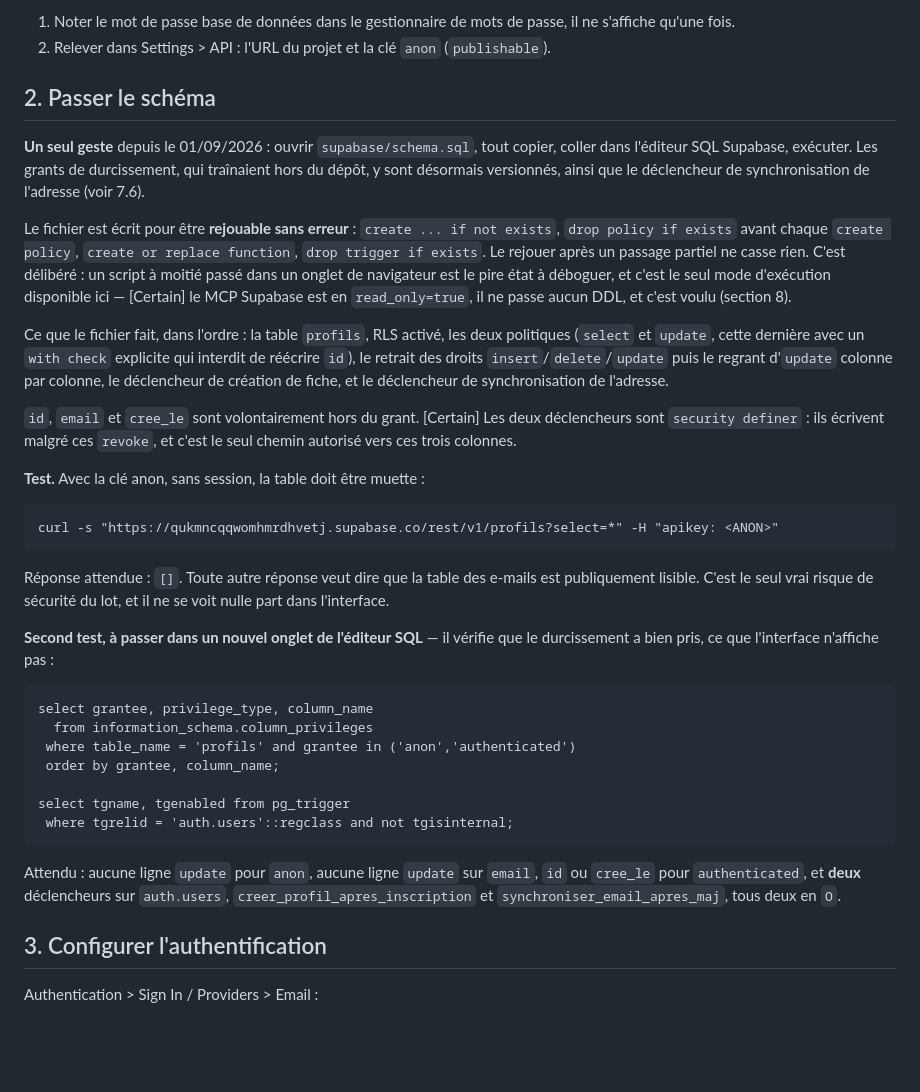
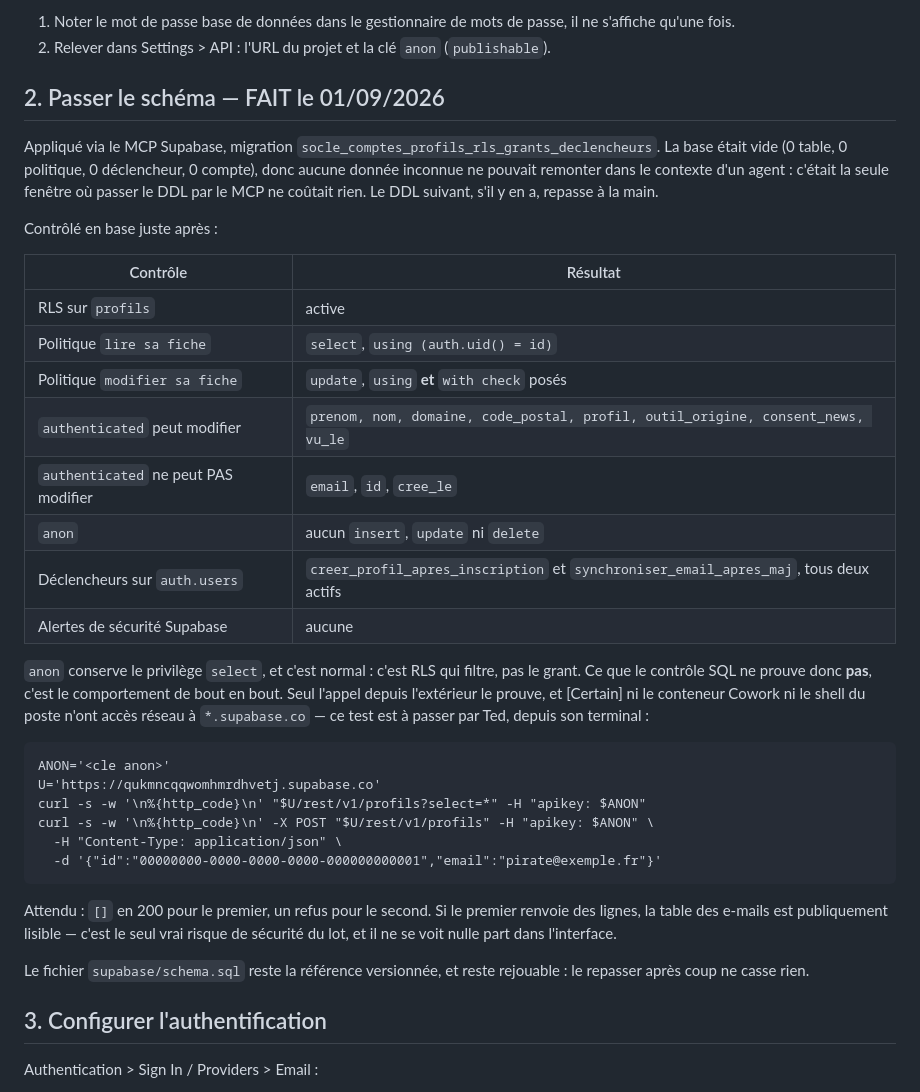
Before and after one commit to ProfesseurT/lebureauduvigneron.fr, a Markdown page: BRANCHEMENT_supabase-resend.md, the part around the change. Rendered like a GitHub page; blank space fills up the shorter version.

Commit message:
Schema applique en base, controles consignes

```diff
--- a/BRANCHEMENT_supabase-resend.md
+++ b/BRANCHEMENT_supabase-resend.md
@@ -70,49 +70,44 @@ adresses déjà collectées.
    qu'une fois.
 2. Relever dans Settings > API : l'URL du projet et la clé `anon` (`publishable`).
 
-## 2. Passer le schéma
+## 2. Passer le schéma — FAIT le 01/09/2026
 
-**Un seul geste** depuis le 01/09/2026 : ouvrir `supabase/schema.sql`, tout copier, coller dans
-l'éditeur SQL Supabase, exécuter. Les grants de durcissement, qui traînaient hors du dépôt, y sont
-désormais versionnés, ainsi que le déclencheur de synchronisation de l'adresse (voir 7.6).
+Appliqué via le MCP Supabase, migration `socle_comptes_profils_rls_grants_declencheurs`. La base
+était vide (0 table, 0 politique, 0 déclencheur, 0 compte), donc aucune donnée inconnue ne pouvait
+remonter dans le contexte d'un agent : c'était la seule fenêtre où passer le DDL par le MCP ne
+coûtait rien. Le DDL suivant, s'il y en a, repasse à la main.
 
-Le fichier est écrit pour être **rejouable sans erreur** : `create ... if not exists`,
-`drop policy if exists` avant chaque `create policy`, `create or replace function`,
-`drop trigger if exists`. Le rejouer après un passage partiel ne casse rien. C'est délibéré : un
-script à moitié passé dans un onglet de navigateur est le pire état à déboguer, et c'est le seul
-mode d'exécution disponible ici — [Certain] le MCP Supabase est en `read_only=true`, il ne passe
-aucun DDL, et c'est voulu (section 8).
+Contrôlé en base juste après :
 
-Ce que le fichier fait, dans l'ordre : la table `profils`, RLS activé, les deux politiques
-(`select` et `update`, cette dernière avec un `with check` explicite qui interdit de réécrire
-`id`), le retrait des droits `insert`/`delete`/`update` puis le regrant d'`update` colonne par
-colonne, le déclencheur de création de fiche, et le déclencheur de synchronisation de l'adresse.
+| Contrôle | Résultat |
+| --- | --- |
+| RLS sur `profils` | active |
+| Politique `lire sa fiche` | `select`, `using (auth.uid() = id)` |
+| Politique `modifier sa fiche` | `update`, `using` **et** `with check` posés |
+| `authenticated` peut modifier | `prenom, nom, domaine, code_postal, profil, outil_origine, consent_news, vu_le` |
+| `authenticated` ne peut PAS modifier | `email`, `id`, `cree_le` |
+| `anon` | aucun `insert`, `update` ni `delete` |
+| Déclencheurs sur `auth.users` | `creer_profil_apres_inscription` et `synchroniser_email_apres_maj`, tous deux actifs |
+| Alertes de sécurité Supabase | aucune |
 
-`id`, `email` et `cree_le` sont volontairement hors du grant. [Certain] Les deux déclencheurs sont
-`security definer` : ils écrivent malgré ces `revoke`, et c'est le seul chemin autorisé vers ces
-trois colonnes.
+`anon` conserve le privilège `select`, et c'est normal : c'est RLS qui filtre, pas le grant. Ce
+que le contrôle SQL ne prouve donc **pas**, c'est le comportement de bout en bout. Seul l'appel
+depuis l'extérieur le prouve, et [Certain] ni le conteneur Cowork ni le shell du poste n'ont accès
+réseau à `*.supabase.co` — ce test est à passer par Ted, depuis son terminal :
 
-**Test.** Avec la clé anon, sans session, la table doit être muette :
+    ANON='<cle anon>'
+    U='https://qukmncqqwomhmrdhvetj.supabase.co'
+    curl -s -w '\n%{http_code}\n' "$U/rest/v1/profils?select=*" -H "apikey: $ANON"
+    curl -s -w '\n%{http_code}\n' -X POST "$U/rest/v1/profils" -H "apikey: $ANON" \
+      -H "Content-Type: application/json" \
+      -d '{"id":"00000000-0000-0000-0000-000000000001","email":"pirate@exemple.fr"}'
 
-    curl -s "https://qukmncqqwomhmrdhvetj.supabase.co/rest/v1/profils?select=*" -H "apikey: <ANON>"
+Attendu : `[]` en 200 pour le premier, un refus pour le second. Si le premier renvoie des lignes,
+la table des e-mails est publiquement lisible — c'est le seul vrai risque de sécurité du lot, et
+il ne se voit nulle part dans l'interface.
 
-Réponse attendue : `[]`. Toute autre réponse veut dire que la table des e-mails est publiquement
-lisible. C'est le seul vrai risque de sécurité du lot, et il ne se voit nulle part dans l'interface.
-
-**Second test, à passer dans un nouvel onglet de l'éditeur SQL** — il vérifie que le durcissement
-a bien pris, ce que l'interface n'affiche pas :
-
-    select grantee, privilege_type, column_name
-      from information_schema.column_privileges
-     where table_name = 'profils' and grantee in ('anon','authenticated')
-     order by grantee, column_name;
-
-    select tgname, tgenabled from pg_trigger
-     where tgrelid = 'auth.users'::regclass and not tgisinternal;
-
-Attendu : aucune ligne `update` pour `anon`, aucune ligne `update` sur `email`, `id` ou `cree_le`
-pour `authenticated`, et **deux** déclencheurs sur `auth.users`,
-`creer_profil_apres_inscription` et `synchroniser_email_apres_maj`, tous deux en `O`.
+Le fichier `supabase/schema.sql` reste la référence versionnée, et reste rejouable : le repasser
+après coup ne casse rien.
 
 ## 3. Configurer l'authentification
 
```
